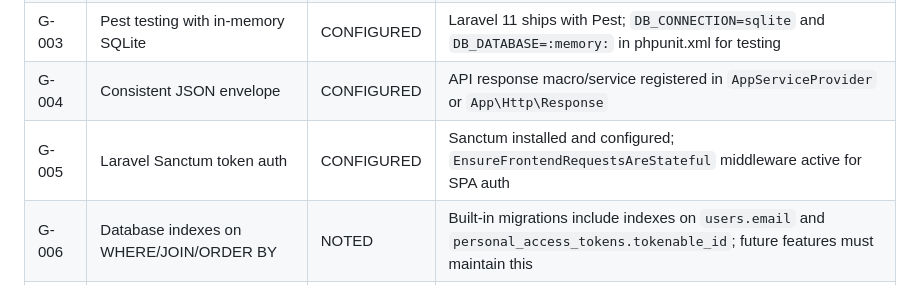
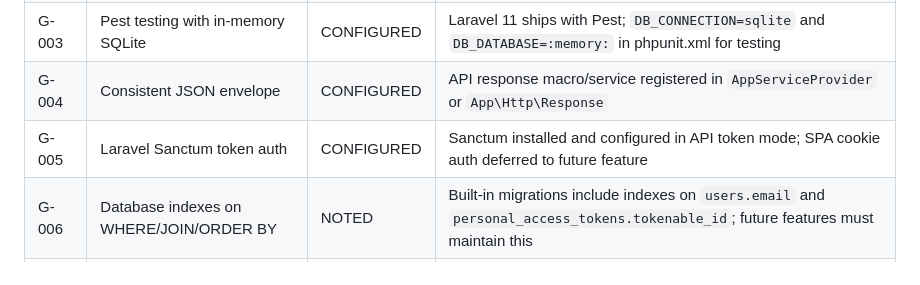
Before and after one commit to Teng0430/AFP-OVERPAYMENT-MANAGEMENT-SYSTEM, a Markdown page: specs/001-laravel-backend-scaffold/plan.md, the part around the change. Rendered like a GitHub page.

```diff
--- a/specs/001-laravel-backend-scaffold/plan.md
+++ b/specs/001-laravel-backend-scaffold/plan.md
@@ -40,7 +40,7 @@ Initialize a Laravel 11 backend project with MySQL database connection, API rout
 | G-002 | PHPStan level 6 | CONFIGURED | `phpstan/phpstan` required as dev dependency with level=6 in config |
 | G-003 | Pest testing with in-memory SQLite | CONFIGURED | Laravel 11 ships with Pest; `DB_CONNECTION=sqlite` and `DB_DATABASE=:memory:` in phpunit.xml for testing |
 | G-004 | Consistent JSON envelope | CONFIGURED | API response macro/service registered in `AppServiceProvider` or `App\Http\Response` |
-| G-005 | Laravel Sanctum token auth | CONFIGURED | Sanctum installed and configured; `EnsureFrontendRequestsAreStateful` middleware active for SPA auth |
+| G-005 | Laravel Sanctum token auth | CONFIGURED | Sanctum installed and configured in API token mode; SPA cookie auth deferred to future feature |
 | G-006 | Database indexes on WHERE/JOIN/ORDER BY | NOTED | Built-in migrations include indexes on `users.email` and `personal_access_tokens.tokenable_id`; future features must maintain this |
 | G-007 | Code under `apps/` directory | COMPLIANT | Laravel project root is `apps/backend/`; all PHP code lives within that subtree |
 | G-008 | .env.example as reference | CONFIGURED | Default `.env.example` from Laravel extended with all required configuration keys |
```
Also changed, not shown: specs/001-laravel-backend-scaffold/tasks.md (+23 -24 lines).
